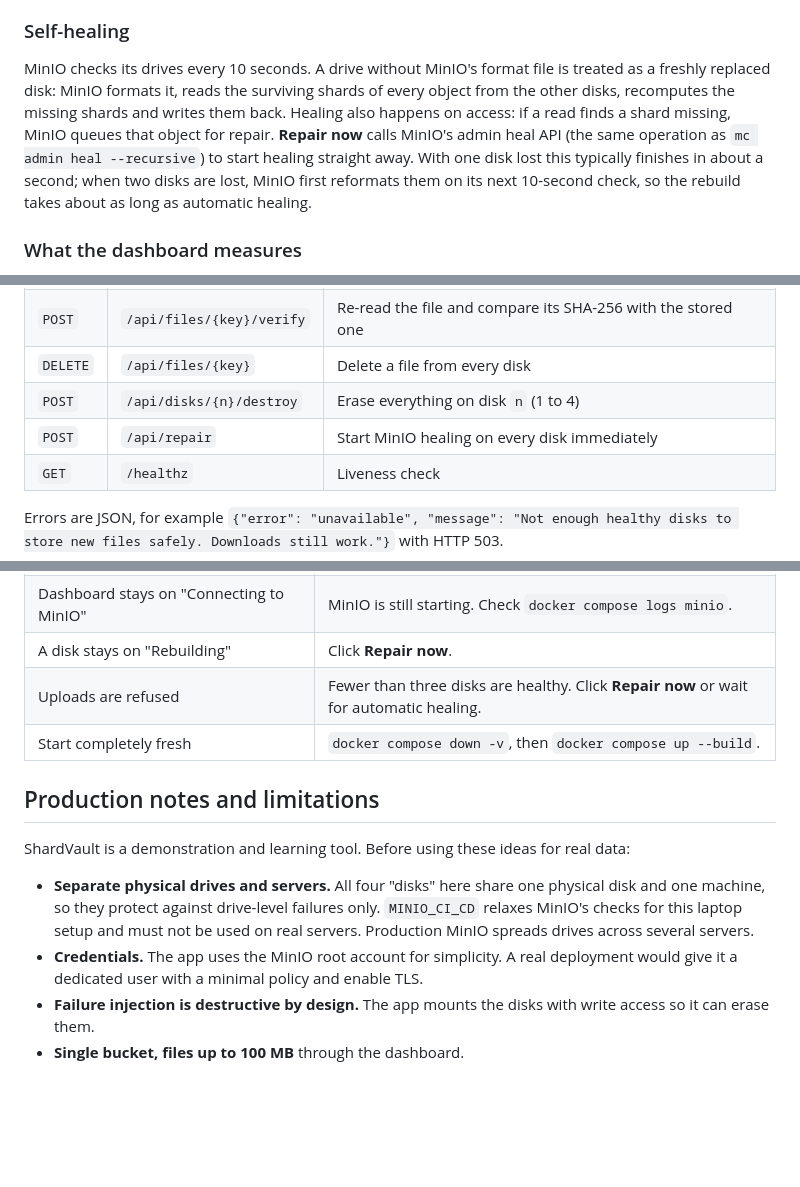
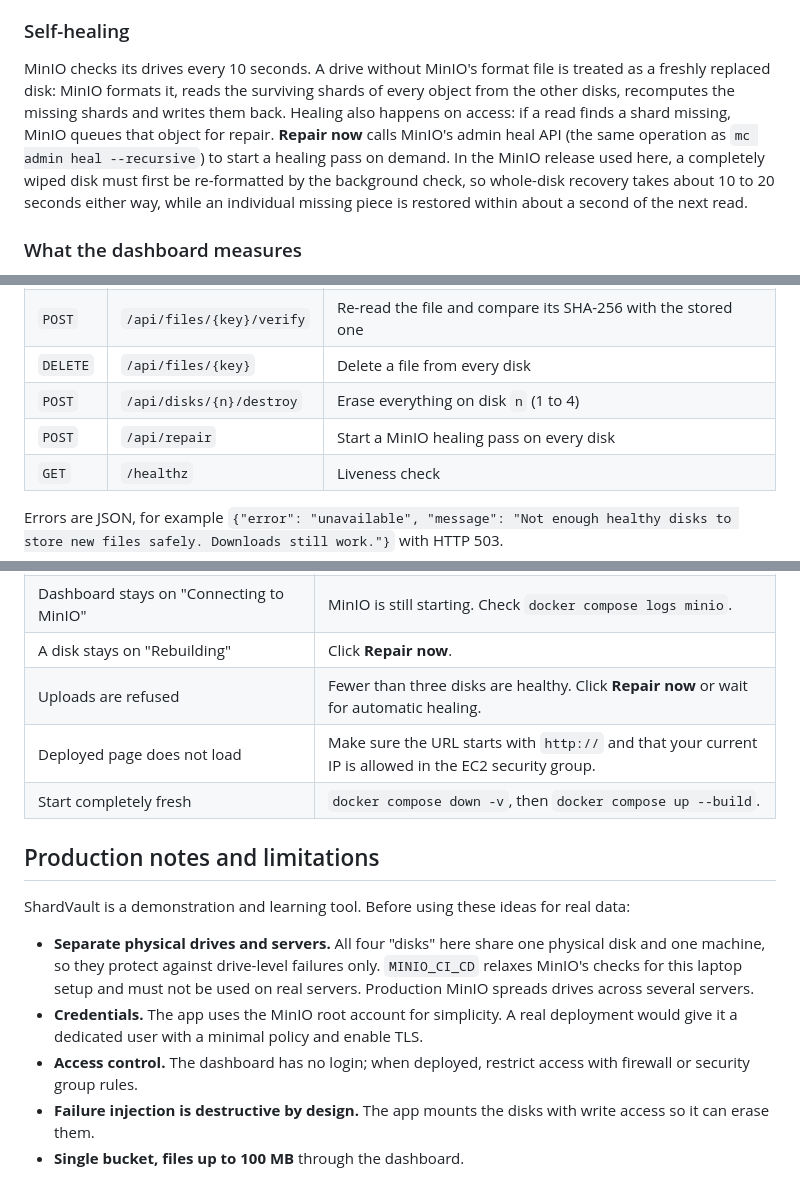
Before and after one commit to SmritiSinha-03/ShardVault, a Markdown page: README.md, 3 parts joined by grey strips. GitHub-like rendering; blank space fills up the shorter version.

```diff
--- a/README.md
+++ b/README.md
@@ -82,7 +84,7 @@ Reads need 2 disks (the number of data shards). Writes need 3: when data and par
 
 ### Self-healing
 
-MinIO checks its drives every 10 seconds. A drive without MinIO's format file is treated as a freshly replaced disk: MinIO formats it, reads the surviving shards of every object from the other disks, recomputes the missing shards and writes them back. Healing also happens on access: if a read finds a shard missing, MinIO queues that object for repair. **Repair now** calls MinIO's admin heal API (the same operation as `mc admin heal --recursive`) to start healing straight away. With one disk lost this typically finishes in about a second; when two disks are lost, MinIO first reformats them on its next 10-second check, so the rebuild takes about as long as automatic healing.
+MinIO checks its drives every 10 seconds. A drive without MinIO's format file is treated as a freshly replaced disk: MinIO formats it, reads the surviving shards of every object from the other disks, recomputes the missing shards and writes them back. Healing also happens on access: if a read finds a shard missing, MinIO queues that object for repair. **Repair now** calls MinIO's admin heal API (the same operation as `mc admin heal --recursive`) to start a healing pass on demand. In the MinIO release used here, a completely wiped disk must first be re-formatted by the background check, so whole-disk recovery takes about 10 to 20 seconds either way, while an individual missing piece is restored within about a second of the next read.
 
 ### What the dashboard measures
 
@@ -218,7 +260,7 @@ docker compose exec app find /storage/disk1/vault
 | `POST` | `/api/files/{key}/verify` | Re-read the file and compare its SHA-256 with the stored one |
 | `DELETE` | `/api/files/{key}` | Delete a file from every disk |
 | `POST` | `/api/disks/{n}/destroy` | Erase everything on disk `n` (1 to 4) |
-| `POST` | `/api/repair` | Start MinIO healing on every disk immediately |
+| `POST` | `/api/repair` | Start a MinIO healing pass on every disk |
 | `GET` | `/healthz` | Liveness check |
 
 Errors are JSON, for example `{"error": "unavailable", "message": "Not enough healthy disks to store new files safely. Downloads still work."}` with HTTP 503.
@@ -316,6 +358,7 @@ shardvault/
 | Dashboard stays on "Connecting to MinIO" | MinIO is still starting. Check `docker compose logs minio`. |
 | A disk stays on "Rebuilding" | Click **Repair now**. |
 | Uploads are refused | Fewer than three disks are healthy. Click **Repair now** or wait for automatic healing. |
+| Deployed page does not load | Make sure the URL starts with `http://` and that your current IP is allowed in the EC2 security group. |
 | Start completely fresh | `docker compose down -v`, then `docker compose up --build`. |
 
 ## Production notes and limitations
@@ -324,6 +367,7 @@ ShardVault is a demonstration and learning tool. Before using these ideas for re
 
 - **Separate physical drives and servers.** All four "disks" here share one physical disk and one machine, so they protect against drive-level failures only. `MINIO_CI_CD` relaxes MinIO's checks for this laptop setup and must not be used on real servers. Production MinIO spreads drives across several servers.
 - **Credentials.** The app uses the MinIO root account for simplicity. A real deployment would give it a dedicated user with a minimal policy and enable TLS.
+- **Access control.** The dashboard has no login; when deployed, restrict access with firewall or security group rules.
 - **Failure injection is destructive by design.** The app mounts the disks with write access so it can erase them.
 - **Single bucket, files up to 100 MB** through the dashboard.
 
```
Also changed, not shown: other parts of README.md (+49 -7 lines).
